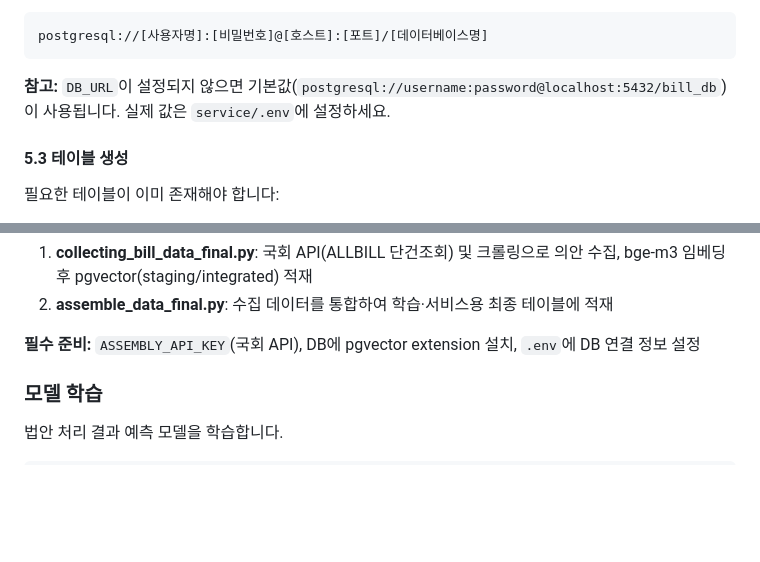
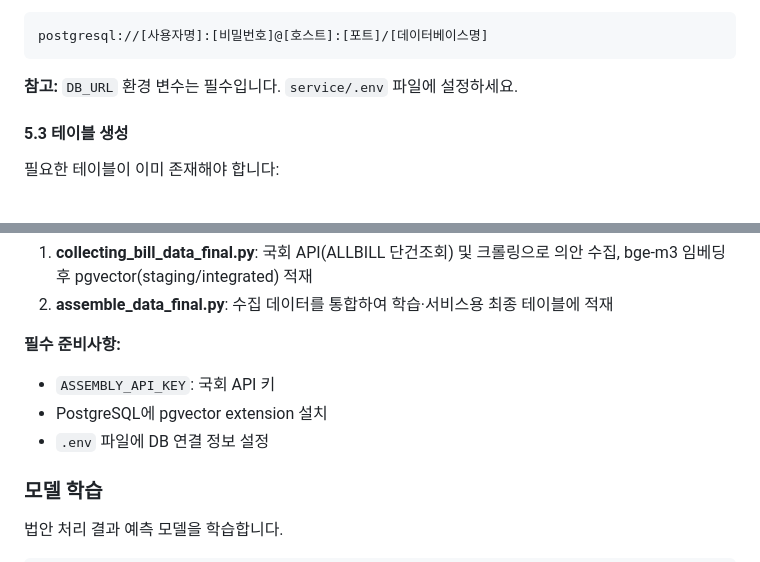
Before and after one commit to jin040907/LawDict, a Markdown page: README.md, 2 parts joined by grey strips. Rendered like a GitHub page; blank space fills up the shorter version.

````diff
--- a/README.md
+++ b/README.md
@@ -263,7 +255,7 @@ export DB_URL=postgresql://username:password@localhost:5432/bill_db
 postgresql://[사용자명]:[비밀번호]@[호스트]:[포트]/[데이터베이스명]
 ```
 
-**참고:** `DB_URL`이 설정되지 않으면 기본값(`postgresql://username:password@localhost:5432/bill_db`)이 사용됩니다. 실제 값은 `service/.env`에 설정하세요.
+**참고:** `DB_URL` 환경 변수는 필수입니다. `service/.env` 파일에 설정하세요.
 
 #### 5.3 테이블 생성
 
@@ -443,7 +429,10 @@ python assemble_data_final.py
 1. **collecting_bill_data_final.py**: 국회 API(ALLBILL 단건조회) 및 크롤링으로 의안 수집, bge-m3 임베딩 후 pgvector(staging/integrated) 적재
 2. **assemble_data_final.py**: 수집 데이터를 통합하여 학습·서비스용 최종 테이블에 적재
 
-**필수 준비:** `ASSEMBLY_API_KEY`(국회 API), DB에 pgvector extension 설치, `.env`에 DB 연결 정보 설정
+**필수 준비사항:**
+- `ASSEMBLY_API_KEY`: 국회 API 키
+- PostgreSQL에 pgvector extension 설치
+- `.env` 파일에 DB 연결 정보 설정
 
 ### 모델 학습
 
````
Also changed, not shown: other parts of README.md (+33 -62 lines).
